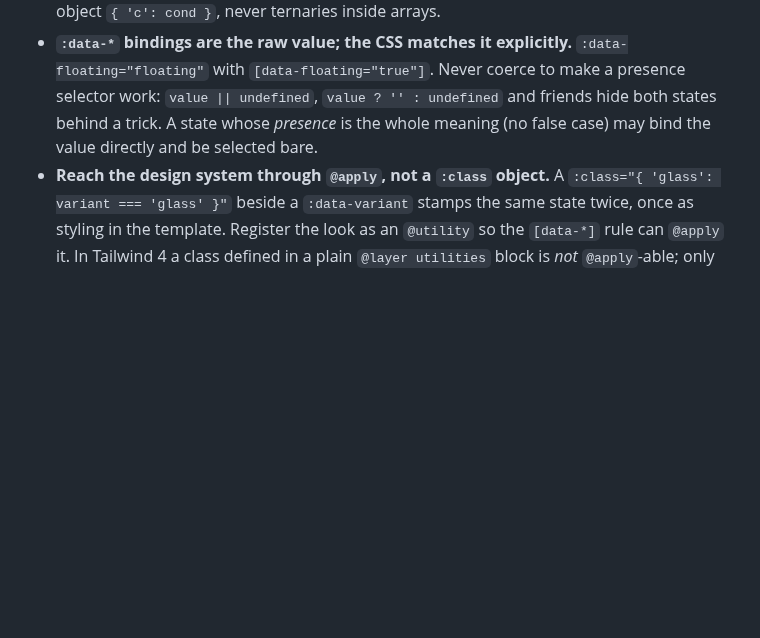
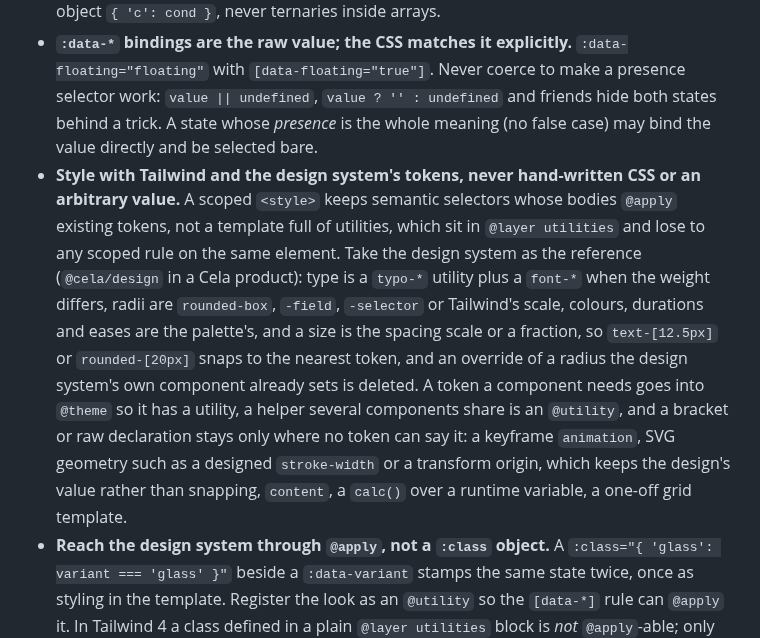
Before and after one commit to EthanITA/Mode, a Markdown page: rules/code-style.md, the part around the change. GitHub-like rendering; blank space fills up the shorter version.

Commit message:
docs(code-style): style with Tailwind and the design system's tokens, never hand-written CSS or an arbitrary value

```diff
--- a/rules/code-style.md
+++ b/rules/code-style.md
@@ -44,6 +44,7 @@ This is the most commonly violated rule. Weight it accordingly.
 - **`ref` is never nullable by default**: `ref<T>()` (implicitly `T | undefined`), not `ref<T | null>(null)`. Matches the `undefined`-over-`null` rule above.
 - **Vue classes**: reuse the project's stylesheet classes. Static styling goes in `class="..."`; a reactive override or append goes in `:class`. Lists via array `['c1', dyn]`; conditionals via object `{ 'c': cond }`, never ternaries inside arrays.
 - **`:data-*` bindings are the raw value; the CSS matches it explicitly.** `:data-floating="floating"` with `[data-floating="true"]`. Never coerce to make a presence selector work: `value || undefined`, `value ? '' : undefined` and friends hide both states behind a trick. A state whose _presence_ is the whole meaning (no false case) may bind the value directly and be selected bare.
+- **Style with Tailwind and the design system's tokens, never hand-written CSS or an arbitrary value.** A scoped `<style>` keeps semantic selectors whose bodies `@apply` existing tokens, not a template full of utilities, which sit in `@layer utilities` and lose to any scoped rule on the same element. Take the design system as the reference (`@cela/design` in a Cela product): type is a `typo-*` utility plus a `font-*` when the weight differs, radii are `rounded-box`, `-field`, `-selector` or Tailwind's scale, colours, durations and eases are the palette's, and a size is the spacing scale or a fraction, so `text-[12.5px]` or `rounded-[20px]` snaps to the nearest token, and an override of a radius the design system's own component already sets is deleted. A token a component needs goes into `@theme` so it has a utility, a helper several components share is an `@utility`, and a bracket or raw declaration stays only where no token can say it: a keyframe `animation`, SVG geometry such as a designed `stroke-width` or a transform origin, which keeps the design's value rather than snapping, `content`, a `calc()` over a runtime variable, a one-off grid template.
 - **Reach the design system through `@apply`, not a `:class` object.** A `:class="{ 'glass': variant === 'glass' }"` beside a `:data-variant` stamps the same state twice, once as styling in the template. Register the look as an `@utility` so the `[data-*]` rule can `@apply` it. In Tailwind 4 a class defined in a plain `@layer utilities` block is _not_ `@apply`-able; only `@utility` registers it.
 - **Markup, style and behaviour stay in their own layer.** Script decides what is _true_, CSS decides what that _looks like_, template says where it goes. A computed returning a class string is styling that leaked into TypeScript: put the state on the element (`:data-status`, `:data-variant`) and let CSS select on it. A per-state `Record<State, string>` of Tailwind classes in `.ts` is the tell.
 
```
